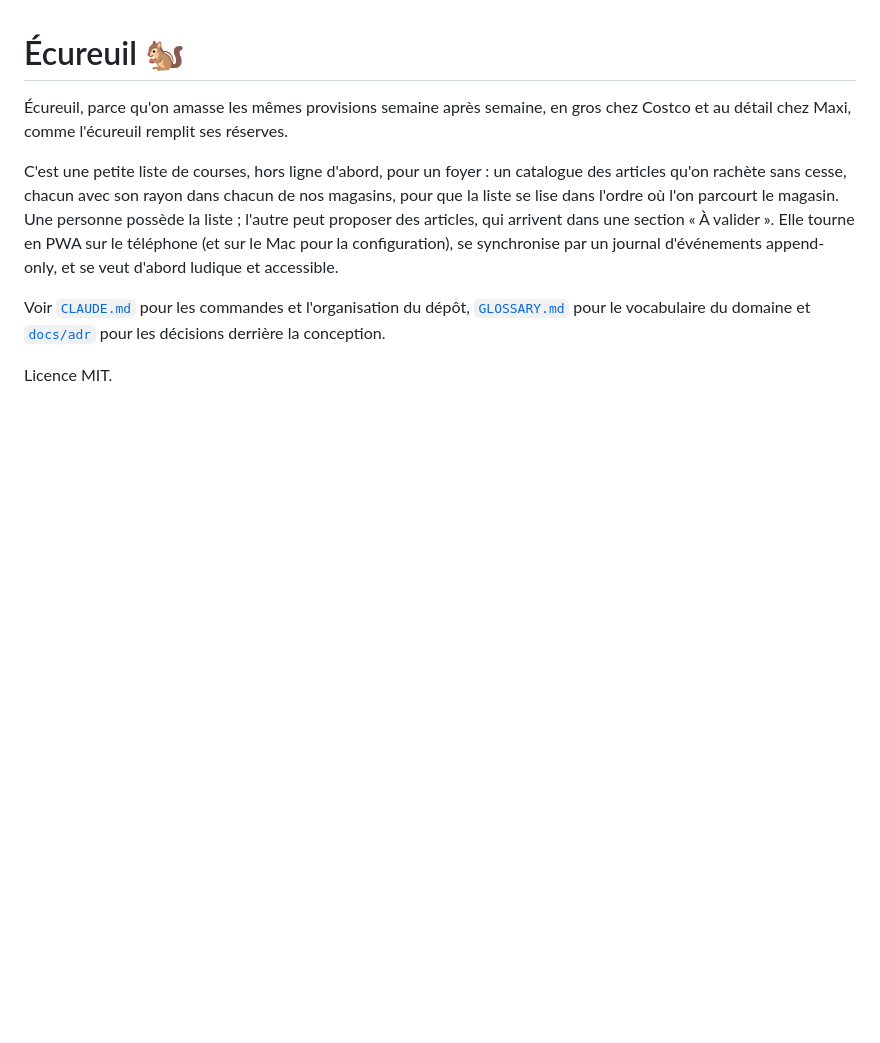
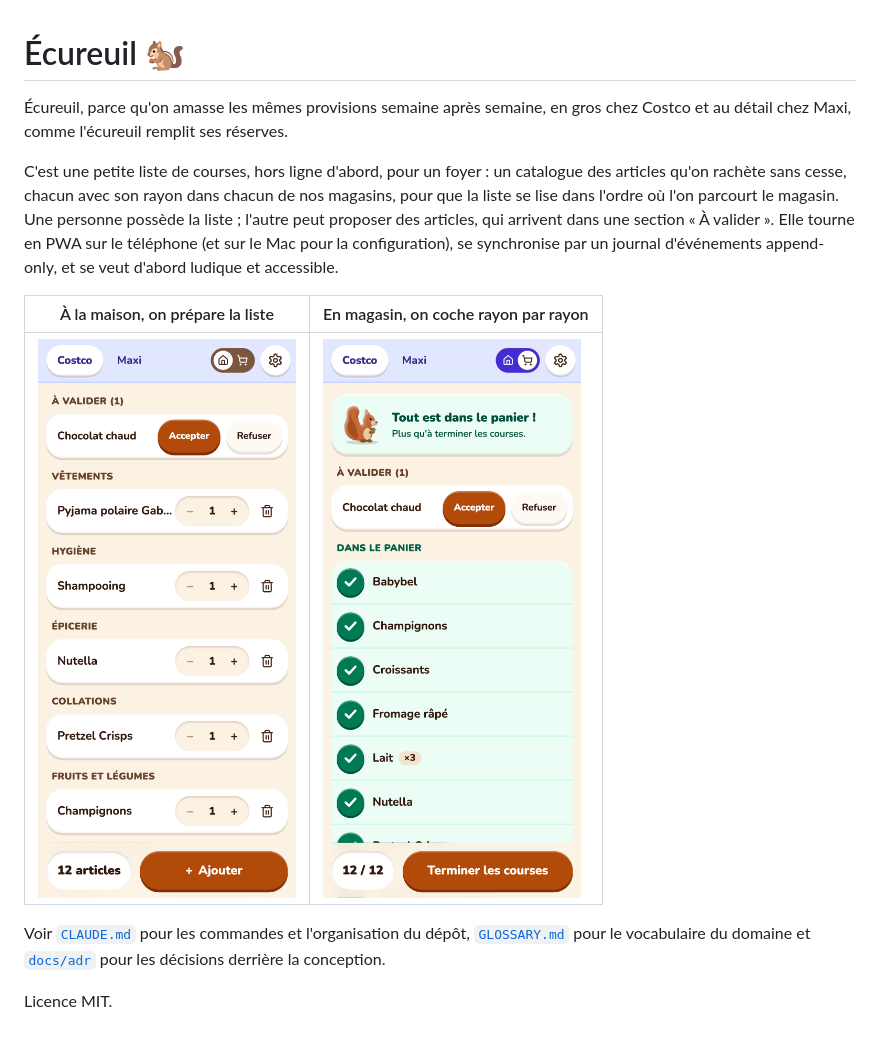
Before and after one commit to nicoespeon/ecureuil, a Markdown page: README.md, the part around the change. GitHub-like rendering; pictures changed too: docs/images/courses.png (added), docs/images/preparer.png (added); blank space fills up the shorter version.

Commit message:
docs: deux captures de l'app dans le README (#64)

```diff
--- a/README.md
+++ b/README.md
@@ -4,6 +4,10 @@
 
 C'est une petite liste de courses, hors ligne d'abord, pour un foyer : un catalogue des articles qu'on rachète sans cesse, chacun avec son rayon dans chacun de nos magasins, pour que la liste se lise dans l'ordre où l'on parcourt le magasin. Une personne possède la liste ; l'autre peut proposer des articles, qui arrivent dans une section « À valider ». Elle tourne en PWA sur le téléphone (et sur le Mac pour la configuration), se synchronise par un journal d'événements append-only, et se veut d'abord ludique et accessible.
 
+| À la maison, on prépare la liste                                                                                                                                                  | En magasin, on coche rayon par rayon                                                                                                                                                          |
+| --------------------------------------------------------------------------------------------------------------------------------------------------------------------------------- | --------------------------------------------------------------------------------------------------------------------------------------------------------------------------------------------- |
+| ![La liste Costco en mode Préparer : une demande « À valider », puis les articles groupés par rayon avec leur quantité, et le compteur « 12 articles »](docs/images/preparer.png) | ![La même liste en mode Courses, tout dans le panier : l'écureuil fête « Tout est dans le panier ! », le compteur dit 12 / 12 au-dessus de « Terminer les courses »](docs/images/courses.png) |
+
 Voir [`CLAUDE.md`](CLAUDE.md) pour les commandes et l'organisation du dépôt, [`GLOSSARY.md`](GLOSSARY.md) pour le vocabulaire du domaine et [`docs/adr`](docs/adr) pour les décisions derrière la conception.
 
 Licence MIT.
```
